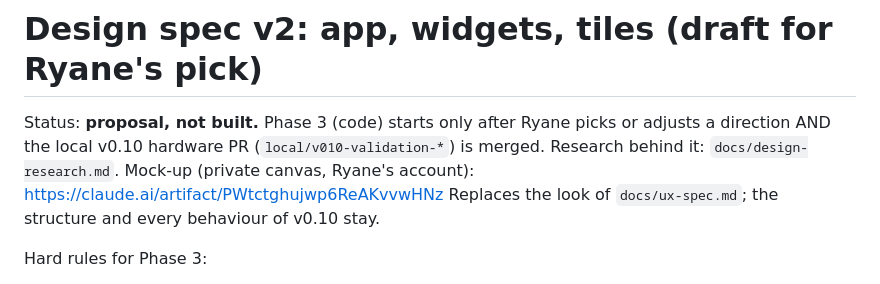
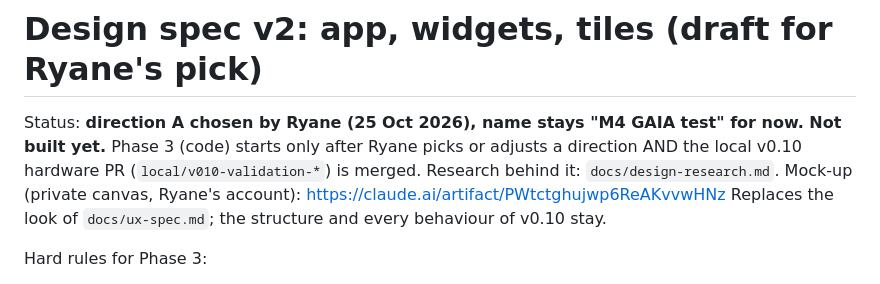
Before and after one commit to rayane1817/momentum4-auto-off, a Markdown page: docs/design-spec-v2.md, the part around the change. GitHub-like rendering.

```diff
--- a/docs/design-spec-v2.md
+++ b/docs/design-spec-v2.md
@@ -1,6 +1,6 @@
 # Design spec v2: app, widgets, tiles (draft for Ryane's pick)
 
-Status: **proposal, not built.** Phase 3 (code) starts only after Ryane picks or adjusts a direction AND the local v0.10 hardware PR (`local/v010-validation-*`) is merged.
+Status: **direction A chosen by Ryane (25 Oct 2026), name stays "M4 GAIA test" for now. Not built yet.** Phase 3 (code) starts only after Ryane picks or adjusts a direction AND the local v0.10 hardware PR (`local/v010-validation-*`) is merged.
 Research behind it: `docs/design-research.md`. Mock-up (private canvas, Ryane's account): https://claude.ai/artifact/PWtctghujwp6ReAKvvwHNz Replaces the look of `docs/ux-spec.md`; the structure and every behaviour of v0.10 stay.
 
 Hard rules for Phase 3:
```
Also changed, not shown: CLAUDE.md (+1 -0 lines).
